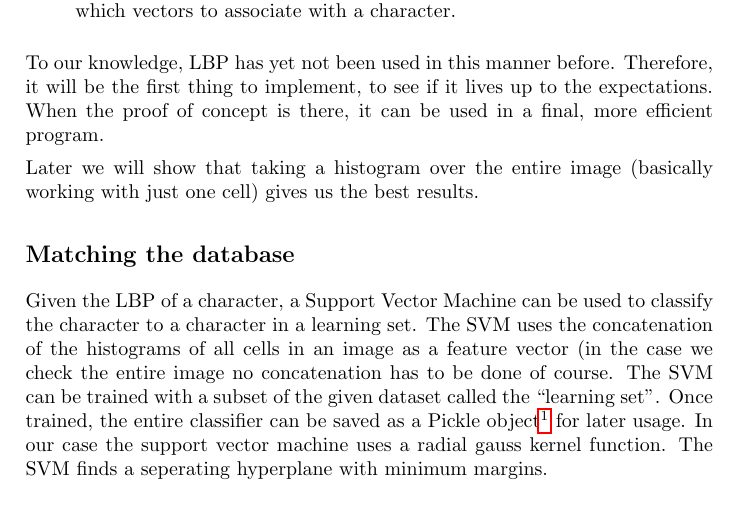
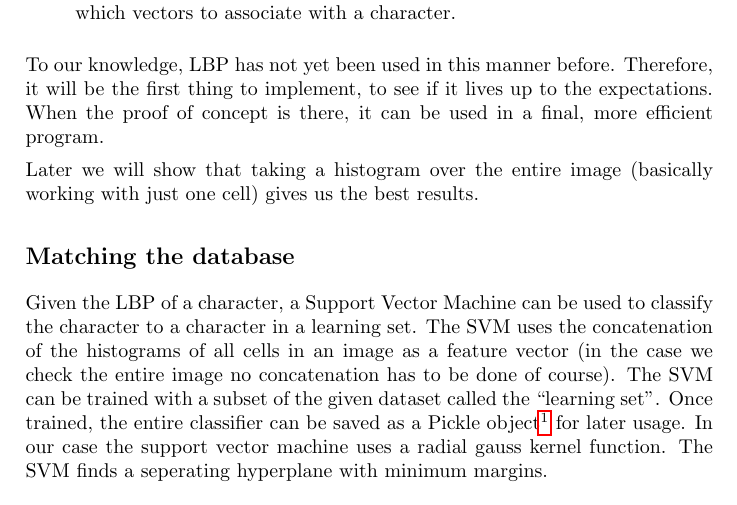
Before and after one commit to taddeus/licenseplates, a LaTeX document (docs/report.tex): part of page 6 of 18, cut so that both start at the same text. Compiled offline with pdfLaTeX.

Commit message:
Fixed two typos.

```diff
--- a/docs/report.tex
+++ b/docs/report.tex
@@ -181,7 +181,7 @@ which vectors to associate with a character.
 
 \end{enumerate}
 
-To our knowledge, LBP has yet not been used in this manner before. Therefore,
+To our knowledge, LBP has not yet been used in this manner before. Therefore,
 it will be the first thing to implement, to see if it lives up to the
 expectations. When the proof of concept is there, it can be used in a final,
 more efficient program.
```
Also changed, not shown: docs/report.tex (2 more changed lines).
